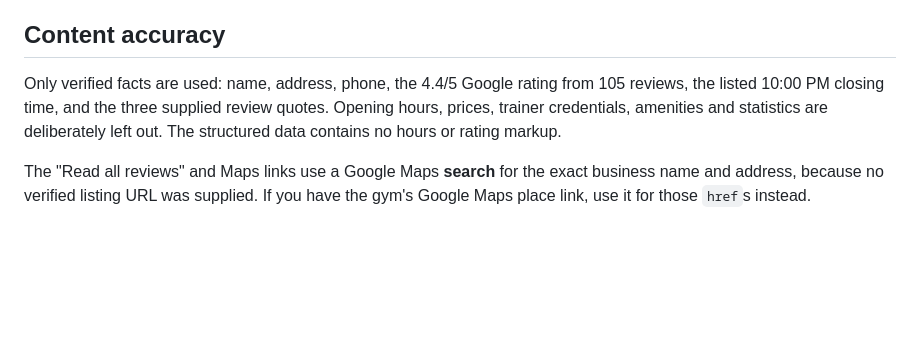
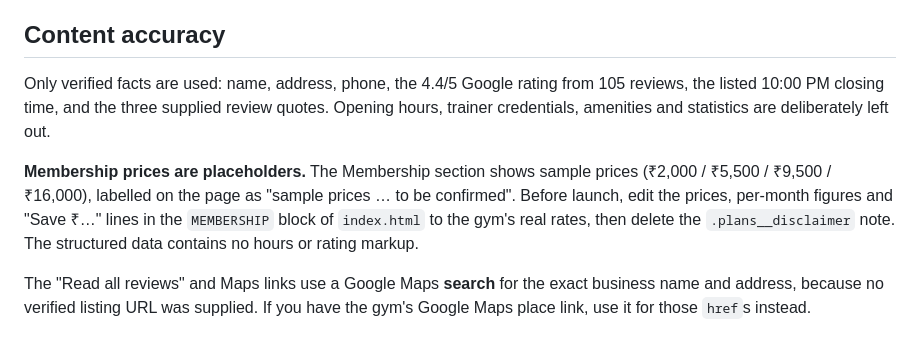
Before and after one commit to harshavardhangowda525-spec/Muscle-House-Gym-Fitness-Centre, a Markdown page: README.md, the part around the change. GitHub-like rendering; blank space fills up the shorter version.

Commit message:
Document placeholder membership pricing in README
Co-Authored-By: Claude Opus 5.5 <noreply@anthropic.com>
Claude-Session: https://claude.ai/code/session_01U3mY9aJrPDPfC8wBzRyxBV

```diff
--- a/README.md
+++ b/README.md
@@ -62,6 +62,8 @@ Aim for about 1600px on the long edge, WebP at roughly 70–80% quality. If you
 
 ## Content accuracy
 
-Only verified facts are used: name, address, phone, the 4.4/5 Google rating from 105 reviews, the listed 10:00 PM closing time, and the three supplied review quotes. Opening hours, prices, trainer credentials, amenities and statistics are deliberately left out. The structured data contains no hours or rating markup.
+Only verified facts are used: name, address, phone, the 4.4/5 Google rating from 105 reviews, the listed 10:00 PM closing time, and the three supplied review quotes. Opening hours, trainer credentials, amenities and statistics are deliberately left out.
+
+**Membership prices are placeholders.** The Membership section shows sample prices (₹2,000 / ₹5,500 / ₹9,500 / ₹16,000), labelled on the page as "sample prices … to be confirmed". Before launch, edit the prices, per-month figures and "Save ₹…" lines in the `MEMBERSHIP` block of `index.html` to the gym's real rates, then delete the `.plans__disclaimer` note. The structured data contains no hours or rating markup.
 
 The "Read all reviews" and Maps links use a Google Maps **search** for the exact business name and address, because no verified listing URL was supplied. If you have the gym's Google Maps place link, use it for those `href`s instead.
```
